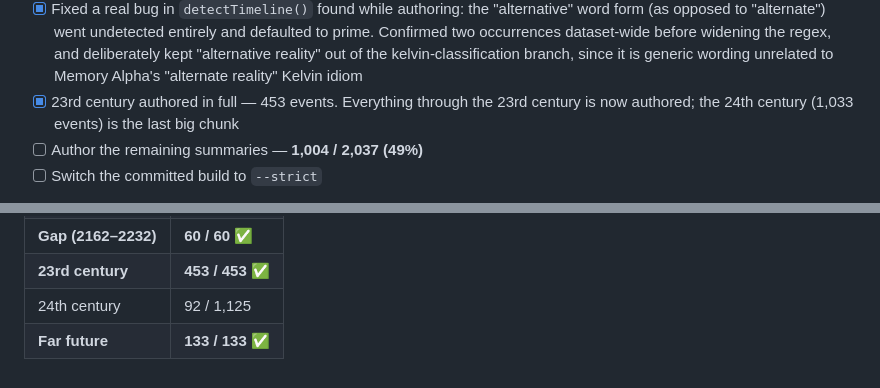
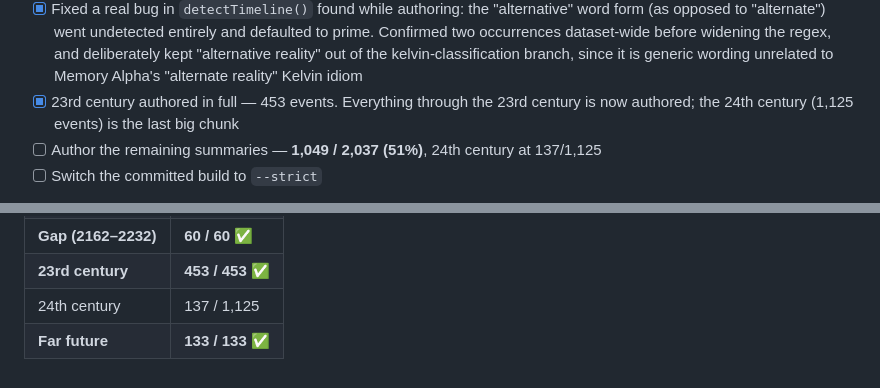
Before and after one commit to haggyroth/startrek-tl, a Markdown page: ROADMAP.md, 2 parts joined by grey strips. Drawn GitHub-style.

Commit message:
docs: update coverage after 2301-2329 batch
Co-Authored-By: Claude Sonnet 5 <noreply@anthropic.com>

```diff
--- a/ROADMAP.md
+++ b/ROADMAP.md
@@ -169,9 +169,10 @@ Known and accepted:
       out of the kelvin-classification branch, since it is generic wording
       unrelated to Memory Alpha's "alternate reality" Kelvin idiom
 - [x] 23rd century authored in full — 453 events. Everything through the 23rd
-      century is now authored; the 24th century (1,033 events) is the last
+      century is now authored; the 24th century (1,125 events) is the last
       big chunk
-- [ ] Author the remaining summaries — **1,004 / 2,037 (49%)**
+- [ ] Author the remaining summaries — **1,049 / 2,037 (51%)**, 24th century
+      at 137/1,125
 - [ ] Switch the committed build to `--strict`
 
 On the strict flip: the capability works and is tested, but flipping it now
@@ -187,5 +188,5 @@ Coverage by era:
 | **ENT (2101–2161)** | **213 / 213 ✅** |
 | **Gap (2162–2232)** | **60 / 60 ✅** |
 | **23rd century** | **453 / 453 ✅** |
-| 24th century | 92 / 1,125 |
+| 24th century | 137 / 1,125 |
 | **Far future** | **133 / 133 ✅** |
```
Also changed, not shown: AUTHORING.md (+3 -3 lines).
